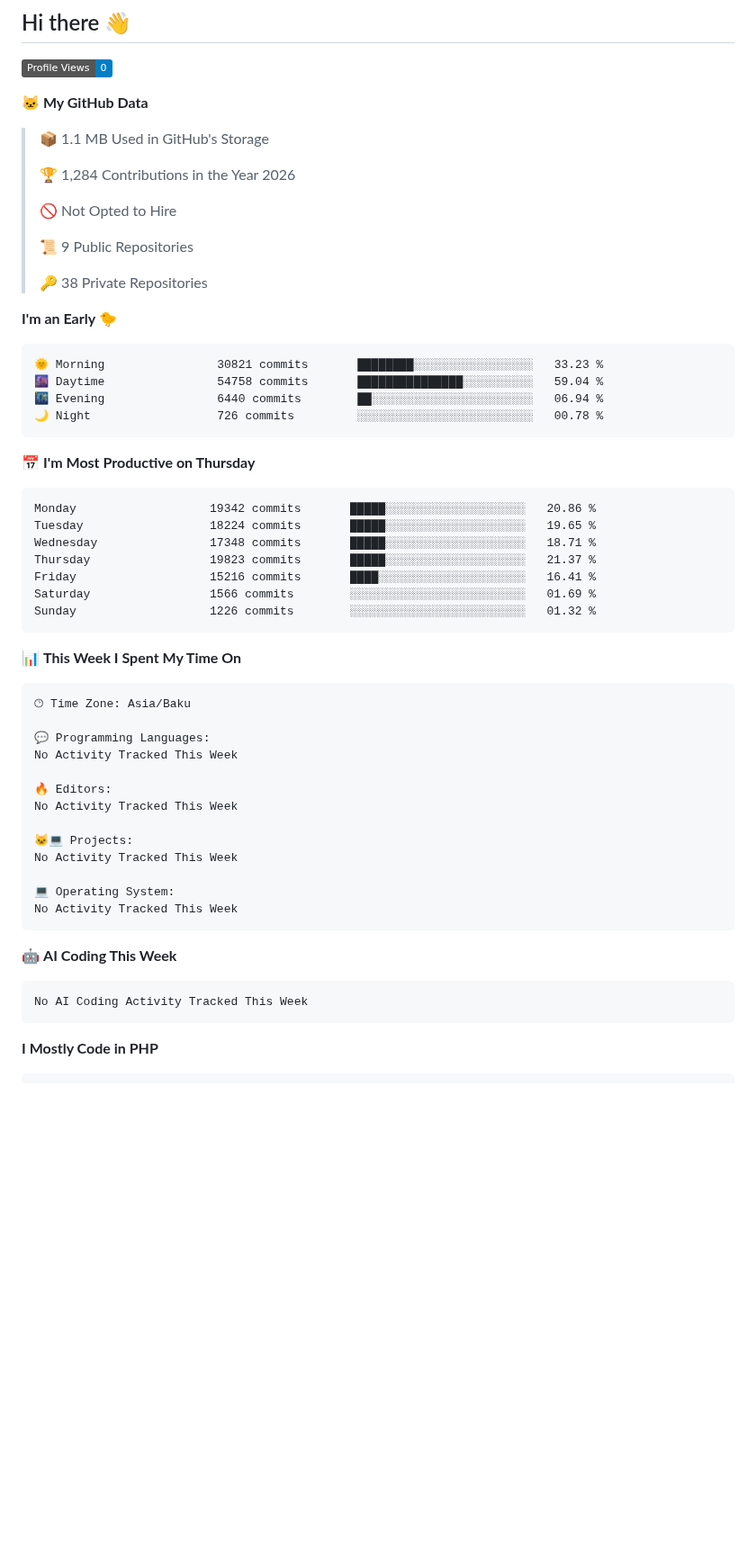
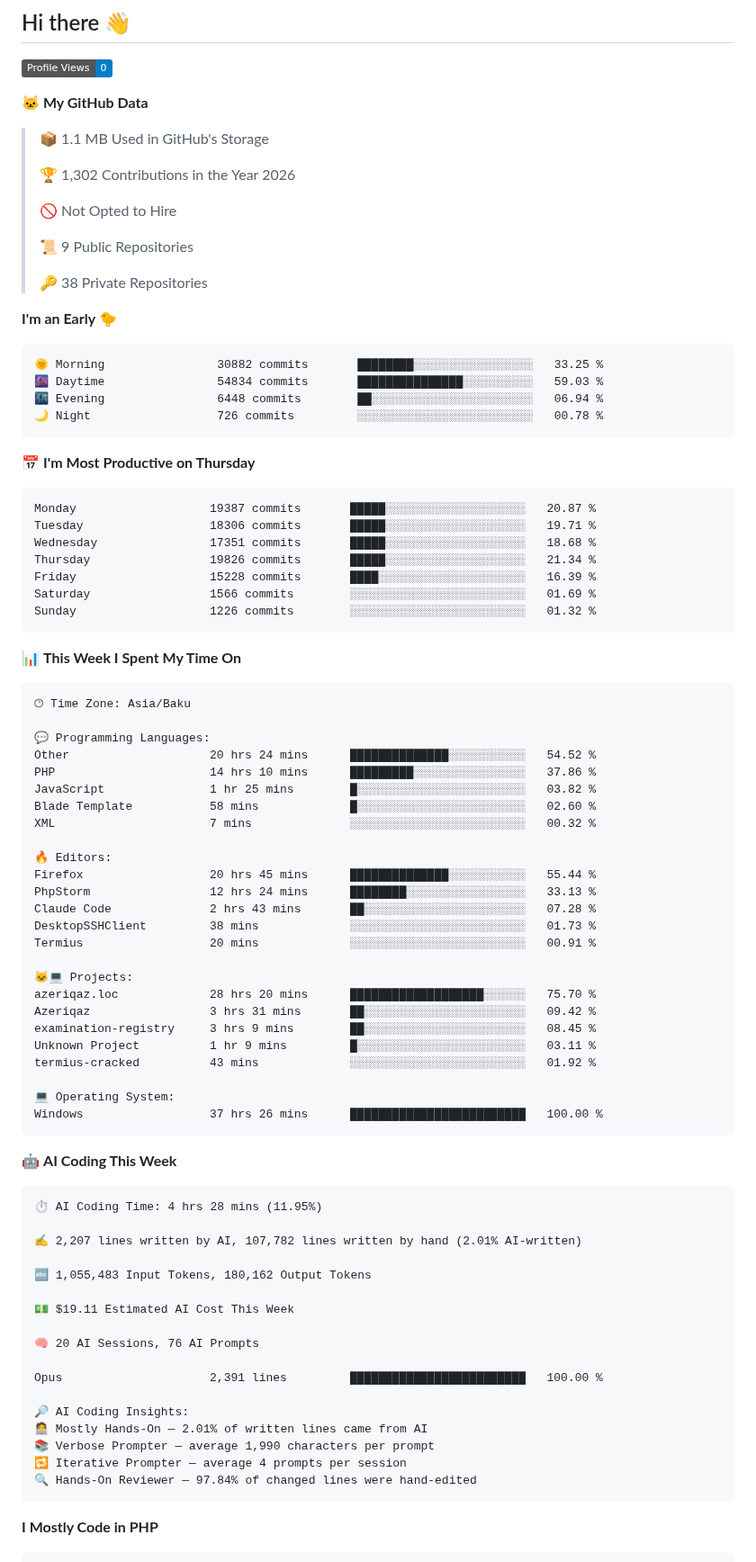
Before and after one commit to feridnesibzade/feridnesibzade, a Markdown page: README.md, the part around one of its changes. Shown at 90% size. Rendered like a GitHub page; badges without logos; blank space fills up the shorter version.

Commit message:
Updated with Dev Metrics

````diff
--- a/README.md
+++ b/README.md
@@ -13,7 +13,7 @@
 
 > 📦 1.1 MB Used in GitHub's Storage
  >
-> 🏆 1,284 Contributions in the Year 2026
+> 🏆 1,302 Contributions in the Year 2026
  >
 > 🚫 Not Opted to Hire
  >
@@ -24,19 +24,19 @@
 **I'm an Early 🐤**
 
 ```text
-🌞 Morning                30821 commits       ████████░░░░░░░░░░░░░░░░░   33.23 %
-🌆 Daytime                54758 commits       ███████████████░░░░░░░░░░   59.04 %
-🌃 Evening                6440 commits        ██░░░░░░░░░░░░░░░░░░░░░░░   06.94 %
+🌞 Morning                30882 commits       ████████░░░░░░░░░░░░░░░░░   33.25 %
+🌆 Daytime                54834 commits       ███████████████░░░░░░░░░░   59.03 %
+🌃 Evening                6448 commits        ██░░░░░░░░░░░░░░░░░░░░░░░   06.94 %
 🌙 Night                  726 commits         ░░░░░░░░░░░░░░░░░░░░░░░░░   00.78 %
 ```
 📅 **I'm Most Productive on Thursday**
 
 ```text
-Monday                   19342 commits       █████░░░░░░░░░░░░░░░░░░░░   20.86 %
-Tuesday                  18224 commits       █████░░░░░░░░░░░░░░░░░░░░   19.65 %
-Wednesday                17348 commits       █████░░░░░░░░░░░░░░░░░░░░   18.71 %
-Thursday                 19823 commits       █████░░░░░░░░░░░░░░░░░░░░   21.37 %
-Friday                   15216 commits       ████░░░░░░░░░░░░░░░░░░░░░   16.41 %
+Monday                   19387 commits       █████░░░░░░░░░░░░░░░░░░░░   20.87 %
+Tuesday                  18306 commits       █████░░░░░░░░░░░░░░░░░░░░   19.71 %
+Wednesday                17351 commits       █████░░░░░░░░░░░░░░░░░░░░   18.68 %
+Thursday                 19826 commits       █████░░░░░░░░░░░░░░░░░░░░   21.34 %
+Friday                   15228 commits       ████░░░░░░░░░░░░░░░░░░░░░   16.39 %
 Saturday                 1566 commits        ░░░░░░░░░░░░░░░░░░░░░░░░░   01.69 %
 Sunday                   1226 commits        ░░░░░░░░░░░░░░░░░░░░░░░░░   01.32 %
 ```
@@ -48,22 +48,50 @@ Sunday                   1226 commits        ░░░░░░░░░░░
 🕑︎ Time Zone: Asia/Baku
 
 💬 Programming Languages:
-No Activity Tracked This Week
+Other                    20 hrs 24 mins      ██████████████░░░░░░░░░░░   54.52 %
+PHP                      14 hrs 10 mins      █████████░░░░░░░░░░░░░░░░   37.86 %
+JavaScript               1 hr 25 mins        █░░░░░░░░░░░░░░░░░░░░░░░░   03.82 %
+Blade Template           58 mins             █░░░░░░░░░░░░░░░░░░░░░░░░   02.60 %
+XML                      7 mins              ░░░░░░░░░░░░░░░░░░░░░░░░░   00.32 %
 
 🔥 Editors:
-No Activity Tracked This Week
+Firefox                  20 hrs 45 mins      ██████████████░░░░░░░░░░░   55.44 %
+PhpStorm                 12 hrs 24 mins      ████████░░░░░░░░░░░░░░░░░   33.13 %
+Claude Code              2 hrs 43 mins       ██░░░░░░░░░░░░░░░░░░░░░░░   07.28 %
+DesktopSSHClient         38 mins             ░░░░░░░░░░░░░░░░░░░░░░░░░   01.73 %
+Termius                  20 mins             ░░░░░░░░░░░░░░░░░░░░░░░░░   00.91 %
 
 🐱‍💻 Projects:
-No Activity Tracked This Week
+azeriqaz.loc             28 hrs 20 mins      ███████████████████░░░░░░   75.70 %
+Azeriqaz                 3 hrs 31 mins       ██░░░░░░░░░░░░░░░░░░░░░░░   09.42 %
+examination-registry     3 hrs 9 mins        ██░░░░░░░░░░░░░░░░░░░░░░░   08.45 %
+Unknown Project          1 hr 9 mins         █░░░░░░░░░░░░░░░░░░░░░░░░   03.11 %
+termius-cracked          43 mins             ░░░░░░░░░░░░░░░░░░░░░░░░░   01.92 %
 
 💻 Operating System:
-No Activity Tracked This Week
+Windows                  37 hrs 26 mins      █████████████████████████   100.00 %
 ```
 
 🤖 **AI Coding This Week**
 
 ```text
-No AI Coding Activity Tracked This Week
+⏱ AI Coding Time: 4 hrs 28 mins (11.95%)
+
+✍️ 2,207 lines written by AI, 107,782 lines written by hand (2.01% AI-written)
+
+🔤 1,055,483 Input Tokens, 180,162 Output Tokens
+
+💵 $19.11 Estimated AI Cost This Week
+
+🧠 20 AI Sessions, 76 AI Prompts
+
+Opus                     2,391 lines         █████████████████████████   100.00 %
+
+🔎 AI Coding Insights:
+🧑‍💻 Mostly Hands-On — 2.01% of written lines came from AI
+📚 Verbose Prompter — average 1,990 characters per prompt
+🔁 Iterative Prompter — average 4 prompts per session
+🔍 Hands-On Reviewer — 97.84% of changed lines were hand-edited
 ```
 
 **I Mostly Code in PHP**
````
Also changed, not shown: other parts of README.md (+1 -1 lines), assets/bar_graph.png.
